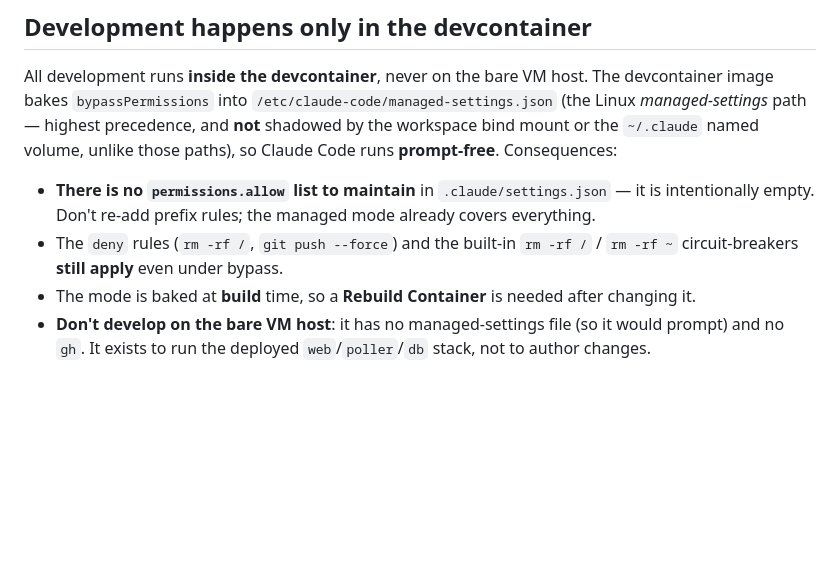
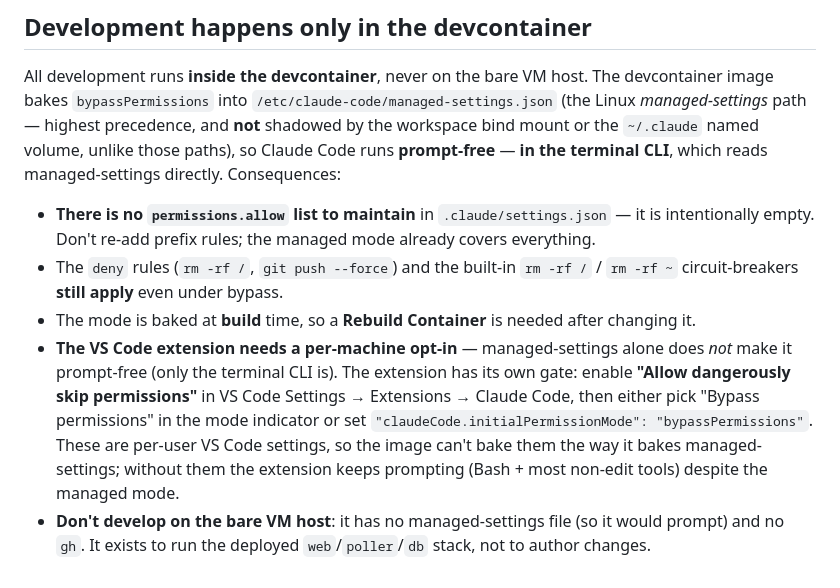
Before and after one commit to palmkevin/Jenkins-UT-Analyzer, a Markdown page: CLAUDE.md, the part around the change. GitHub-like rendering; blank space fills up the shorter version.

Commit message:
docs: clarify baked bypassPermissions is CLI-only; VS Code extension needs its own toggle (#45)
The image bakes bypassPermissions into managed-settings.json, but only the
terminal CLI reads it directly. The native VS Code extension has a separate
per-machine gate ("Allow dangerously skip permissions") plus a mode selection,
so managed-settings alone doesn't make it prompt-free.

Refs #44

Co-authored-by: Claude Opus 4.8 (1M context) <noreply@anthropic.com>

```diff
--- a/CLAUDE.md
+++ b/CLAUDE.md
@@ -135,12 +135,19 @@ Two tiers — offline (the gate) and `live` (local-only):
 All development runs **inside the devcontainer**, never on the bare VM host. The devcontainer image
 bakes `bypassPermissions` into `/etc/claude-code/managed-settings.json` (the Linux *managed-settings*
 path — highest precedence, and **not** shadowed by the workspace bind mount or the `~/.claude` named
-volume, unlike those paths), so Claude Code runs **prompt-free**. Consequences:
+volume, unlike those paths), so Claude Code runs **prompt-free** — **in the terminal CLI**, which
+reads managed-settings directly. Consequences:
 - **There is no `permissions.allow` list to maintain** in `.claude/settings.json` — it is
   intentionally empty. Don't re-add prefix rules; the managed mode already covers everything.
 - The `deny` rules (`rm -rf /`, `git push --force`) and the built-in `rm -rf /` / `rm -rf ~`
   circuit-breakers **still apply** even under bypass.
 - The mode is baked at **build** time, so a **Rebuild Container** is needed after changing it.
+- **The VS Code extension needs a per-machine opt-in** — managed-settings alone does *not* make it
+  prompt-free (only the terminal CLI is). The extension has its own gate: enable **"Allow dangerously
+  skip permissions"** in VS Code Settings → Extensions → Claude Code, then either pick "Bypass
+  permissions" in the mode indicator or set `"claudeCode.initialPermissionMode": "bypassPermissions"`.
+  These are per-user VS Code settings, so the image can't bake them the way it bakes managed-settings;
+  without them the extension keeps prompting (Bash + most non-edit tools) despite the managed mode.
 - **Don't develop on the bare VM host**: it has no managed-settings file (so it would prompt) and no
   `gh`. It exists to run the deployed `web`/`poller`/`db` stack, not to author changes.
 </content>
```
